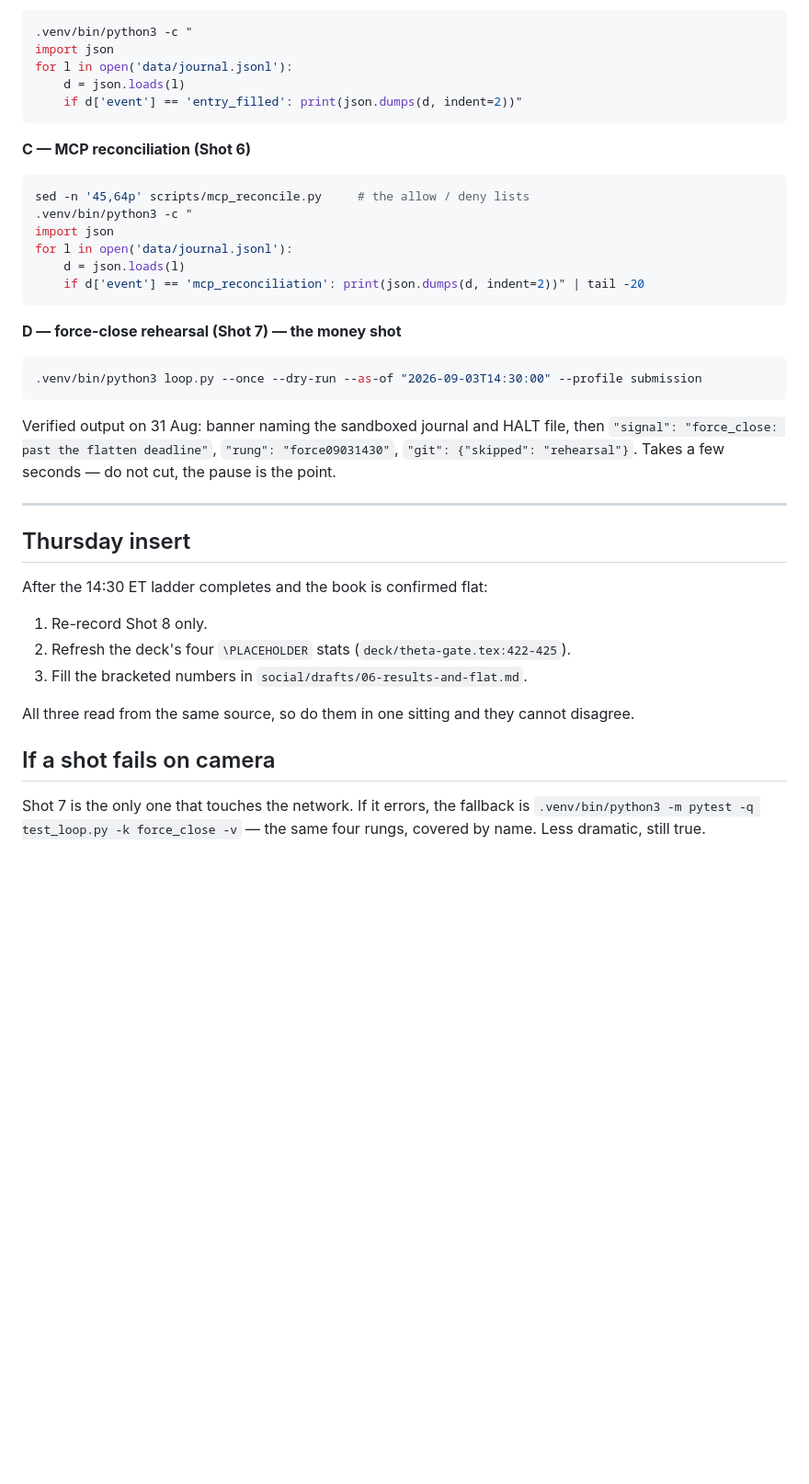
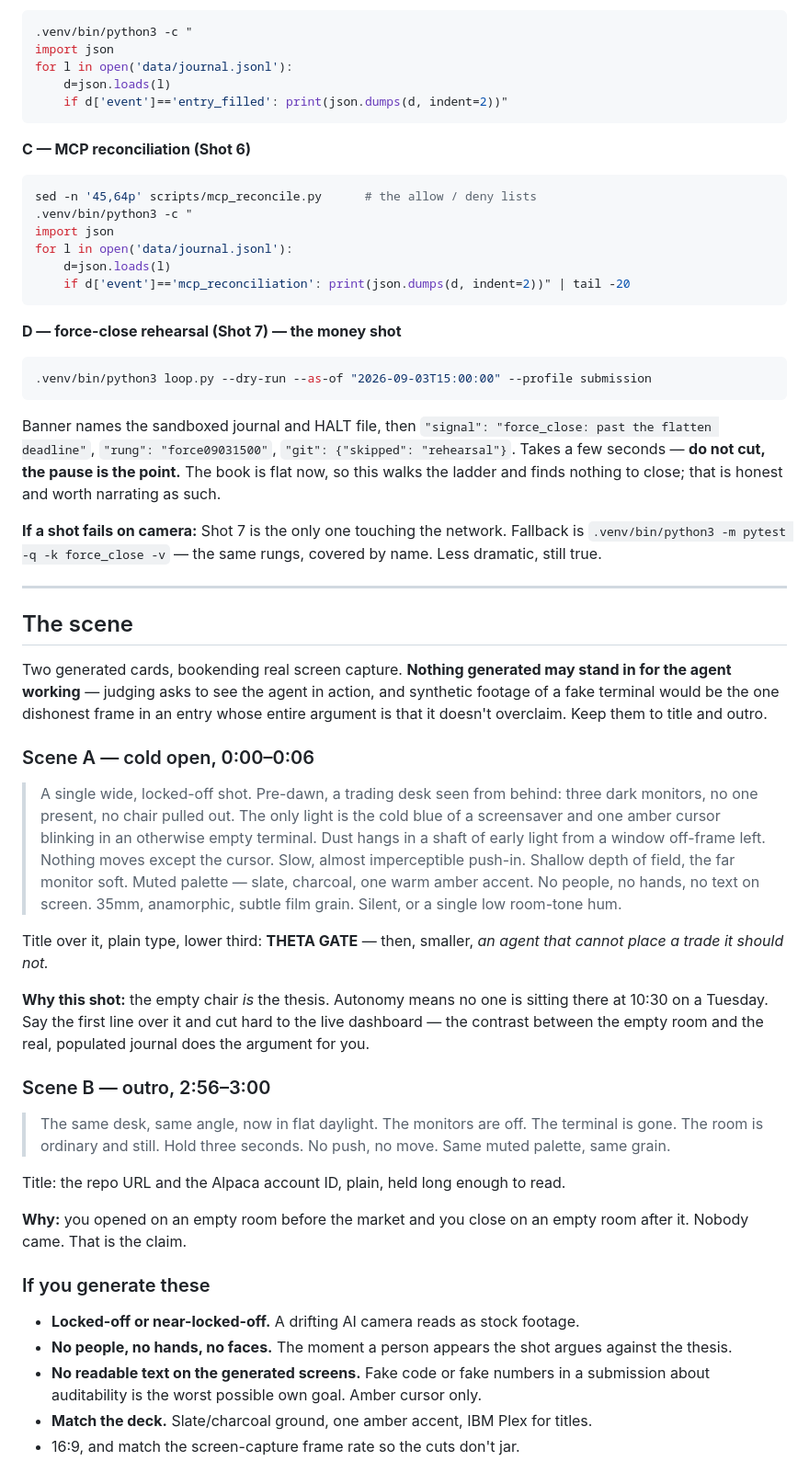
Before and after one commit to Kalwaleed/theta-gate, a Markdown page: submission/VIDEO-SCRIPT.md, the part around one of its changes. Shown at 92% size. Rendered like a GitHub page; blank space fills up the shorter version.

````diff
--- a/submission/VIDEO-SCRIPT.md
+++ b/submission/VIDEO-SCRIPT.md
@@ -73,47 +82,79 @@ PY
 .venv/bin/python3 -c "
 import json
 for l in open('data/journal.jsonl'):
-    d = json.loads(l)
-    if d['event'] == 'entry_filled': print(json.dumps(d, indent=2))"
+    d=json.loads(l)
+    if d['event']=='entry_filled': print(json.dumps(d, indent=2))"
 ```
 
 **C — MCP reconciliation (Shot 6)**
-
 ```bash
-sed -n '45,64p' scripts/mcp_reconcile.py     # the allow / deny lists
+sed -n '45,64p' scripts/mcp_reconcile.py      # the allow / deny lists
 .venv/bin/python3 -c "
 import json
 for l in open('data/journal.jsonl'):
-    d = json.loads(l)
-    if d['event'] == 'mcp_reconciliation': print(json.dumps(d, indent=2))" | tail -20
+    d=json.loads(l)
+    if d['event']=='mcp_reconciliation': print(json.dumps(d, indent=2))" | tail -20
 ```
 
 **D — force-close rehearsal (Shot 7) — the money shot**
+```bash
+.venv/bin/python3 loop.py --dry-run --as-of "2026-09-03T15:00:00" --profile submission
+```
+Banner names the sandboxed journal and HALT file, then
+`"signal": "force_close: past the flatten deadline"`, `"rung": "force09031500"`,
+`"git": {"skipped": "rehearsal"}`. Takes a few seconds — **do not cut, the pause is
+the point.** The book is flat now, so this walks the ladder and finds nothing to
+close; that is honest and worth narrating as such.
 
-```bash
-.venv/bin/python3 loop.py --once --dry-run --as-of "2026-09-03T14:30:00" --profile submission
-```
-
-Verified output on 31 Aug: banner naming the sandboxed journal and HALT file,
-then `"signal": "force_close: past the flatten deadline"`, `"rung":
-"force09031430"`, `"git": {"skipped": "rehearsal"}`. Takes a few seconds —
-do not cut, the pause is the point.
+**If a shot fails on camera:** Shot 7 is the only one touching the network. Fallback
+is `.venv/bin/python3 -m pytest -q -k force_close -v` — the same rungs, covered by
+name. Less dramatic, still true.
 
 ---
 
-## Thursday insert
+## The scene
 
-After the 14:30 ET ladder completes and the book is confirmed flat:
+Two generated cards, bookending real screen capture. **Nothing generated may stand
+in for the agent working** — judging asks to see the agent in action, and synthetic
+footage of a fake terminal would be the one dishonest frame in an entry whose entire
+argument is that it doesn't overclaim. Keep them to title and outro.
 
-1. Re-record Shot 8 only.
-2. Refresh the deck's four `\PLACEHOLDER` stats (`deck/theta-gate.tex:422-425`).
-3. Fill the bracketed numbers in `social/drafts/06-results-and-flat.md`.
+### Scene A — cold open, 0:00–0:06
 
-All three read from the same source, so do them in one sitting and they cannot
-disagree.
+> A single wide, locked-off shot. Pre-dawn, a trading desk seen from behind: three
+> dark monitors, no one present, no chair pulled out. The only light is the cold blue
+> of a screensaver and one amber cursor blinking in an otherwise empty terminal.
+> Dust hangs in a shaft of early light from a window off-frame left. Nothing moves
+> except the cursor. Slow, almost imperceptible push-in. Shallow depth of field,
+> the far monitor soft. Muted palette — slate, charcoal, one warm amber accent.
+> No people, no hands, no text on screen. 35mm, anamorphic, subtle film grain.
+> Silent, or a single low room-tone hum.
 
-## If a shot fails on camera
+Title over it, plain type, lower third: **THETA GATE** — then, smaller,
+*an agent that cannot place a trade it should not.*
 
-Shot 7 is the only one that touches the network. If it errors, the fallback is
-`.venv/bin/python3 -m pytest -q test_loop.py -k force_close -v` — the same four
-rungs, covered by name. Less dramatic, still true.
+**Why this shot:** the empty chair *is* the thesis. Autonomy means no one is
+sitting there at 10:30 on a Tuesday. Say the first line over it and cut hard to
+the live dashboard — the contrast between the empty room and the real, populated
+journal does the argument for you.
+
+### Scene B — outro, 2:56–3:00
+
+> The same desk, same angle, now in flat daylight. The monitors are off. The
+> terminal is gone. The room is ordinary and still. Hold three seconds. No push,
+> no move. Same muted palette, same grain.
+
+Title: the repo URL and the Alpaca account ID, plain, held long enough to read.
+
+**Why:** you opened on an empty room before the market and you close on an empty
+room after it. Nobody came. That is the claim.
+
+### If you generate these
+
+- **Locked-off or near-locked-off.** A drifting AI camera reads as stock footage.
+- **No people, no hands, no faces.** The moment a person appears the shot argues
+  against the thesis.
+- **No readable text on the generated screens.** Fake code or fake numbers in a
+  submission about auditability is the worst possible own goal. Amber cursor only.
+- **Match the deck.** Slate/charcoal ground, one amber accent, IBM Plex for titles.
+- 16:9, and match the screen-capture frame rate so the cuts don't jar.
````
Also changed, not shown: other parts of submission/VIDEO-SCRIPT.md (+53 -44 lines), submission/LABLAB-FORM.md (added, +139 -0 lines).
